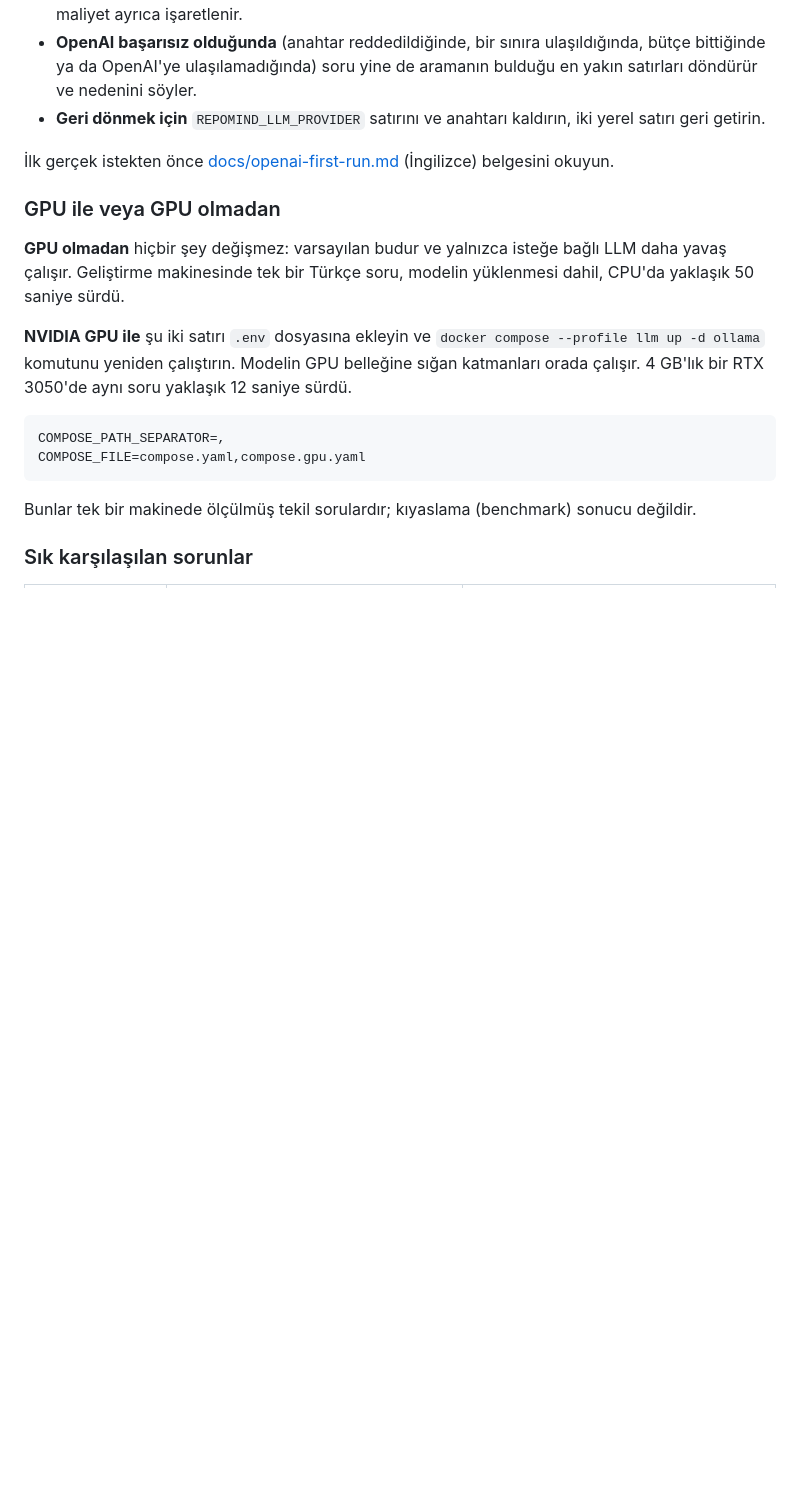
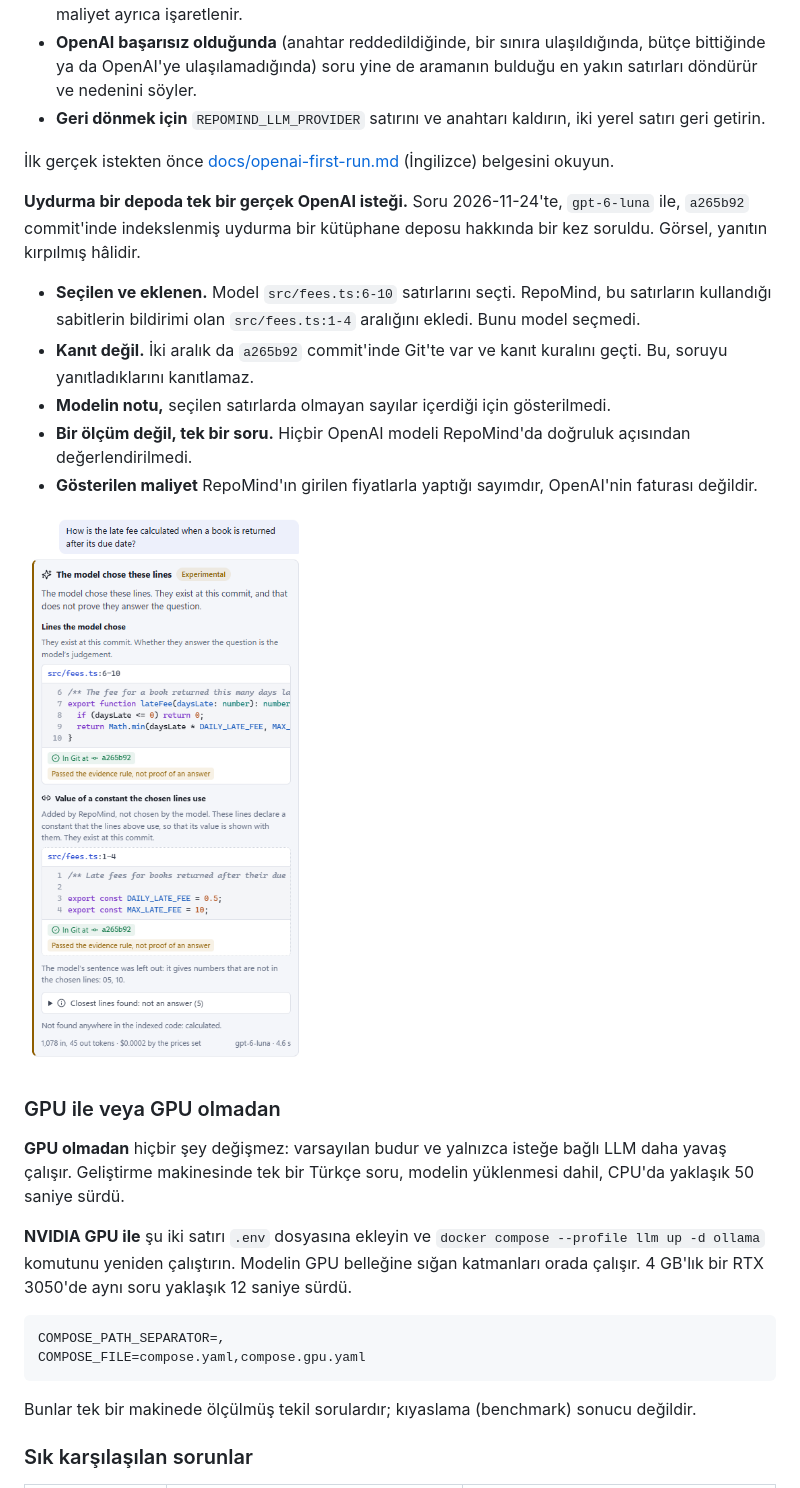
Before and after one commit to melihuur1/repomind-ai, a Markdown page: README.md, the part around one of its changes. Rendered like a GitHub page; pictures changed too: docs/screenshots/openai-answer.png (added); blank space fills up the shorter version.

```diff
--- a/README.md
+++ b/README.md
@@ -182,6 +182,15 @@ REPOMIND_LLM_MAX_TOTAL_COST_USD=0.05 # RepoMind'ın sizin fiyatlarınızla tuttu
 
 İlk gerçek istekten önce [docs/openai-first-run.md](docs/openai-first-run.md) (İngilizce) belgesini okuyun.
 
+**Uydurma bir depoda tek bir gerçek OpenAI isteği.** Soru 2026-11-24'te, `gpt-6-luna` ile, `a265b92` commit'inde indekslenmiş uydurma bir kütüphane deposu hakkında bir kez soruldu. Görsel, yanıtın kırpılmış hâlidir.
+- **Seçilen ve eklenen.** Model `src/fees.ts:6-10` satırlarını seçti. RepoMind, bu satırların kullandığı sabitlerin bildirimi olan `src/fees.ts:1-4` aralığını ekledi. Bunu model seçmedi.
+- **Kanıt değil.** İki aralık da `a265b92` commit'inde Git'te var ve kanıt kuralını geçti. Bu, soruyu yanıtladıklarını kanıtlamaz.
+- **Modelin notu,** seçilen satırlarda olmayan sayılar içerdiği için gösterilmedi.
+- **Bir ölçüm değil, tek bir soru.** Hiçbir OpenAI modeli RepoMind'da doğruluk açısından değerlendirilmedi.
+- **Gösterilen maliyet** RepoMind'ın girilen fiyatlarla yaptığı sayımdır, OpenAI'nin faturası değildir.
+
+![Uydurma bir kütüphane deposunda tek bir gerçek gpt-6-luna isteğine RepoMind'ın yanıtı: model src/fees.ts dosyasının 6-10. satırlarını seçti, RepoMind 1-4. satırları ekledi; ikisi de a265b92 commit'inde Git'te var olarak işaretli](docs/screenshots/openai-answer.png)
+
 ### GPU ile veya GPU olmadan
 
 **GPU olmadan** hiçbir şey değişmez: varsayılan budur ve yalnızca isteğe bağlı LLM daha yavaş çalışır. Geliştirme makinesinde tek bir Türkçe soru, modelin yüklenmesi dahil, CPU'da yaklaşık 50 saniye sürdü.
```
Also changed, not shown: other parts of README.md (+11 -0 lines), README.en.md (+20 -0 lines), docs/screenshots/hidden-credential-line.png (added), docs/screenshots/not-enough-evidence.png (added).
